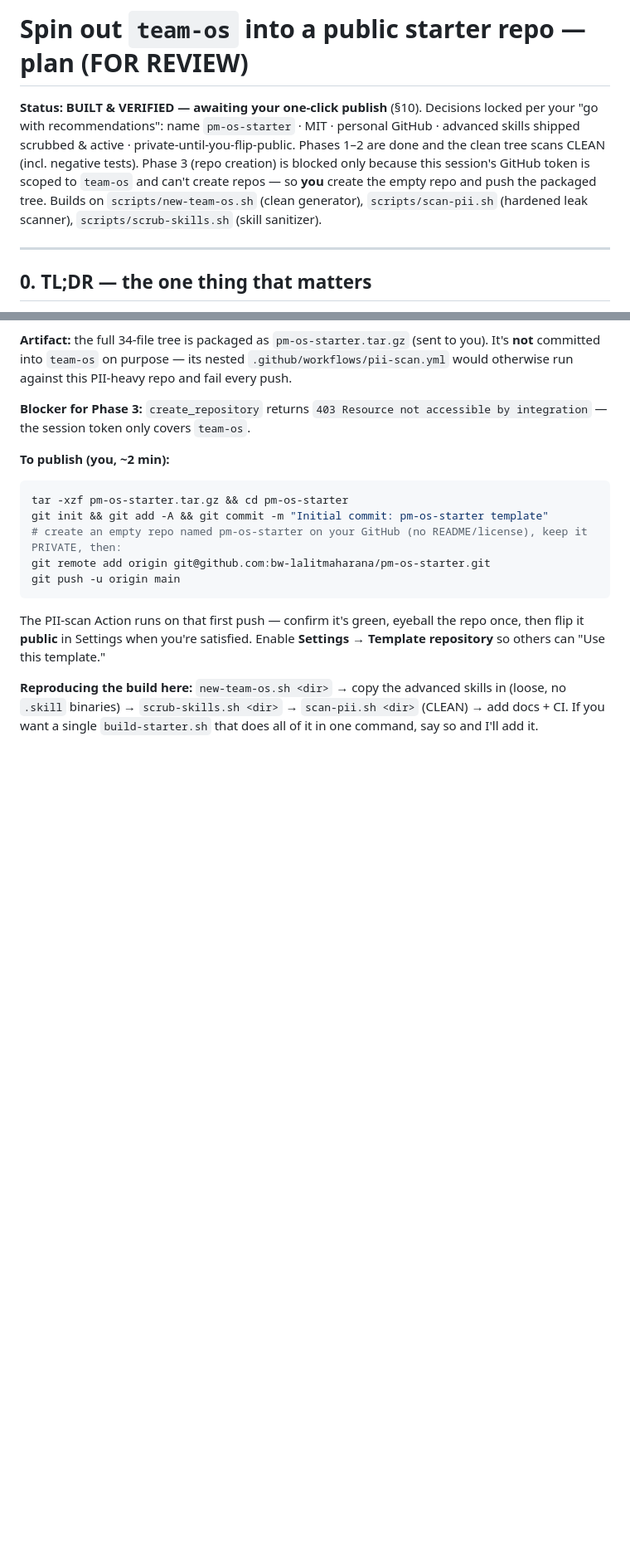
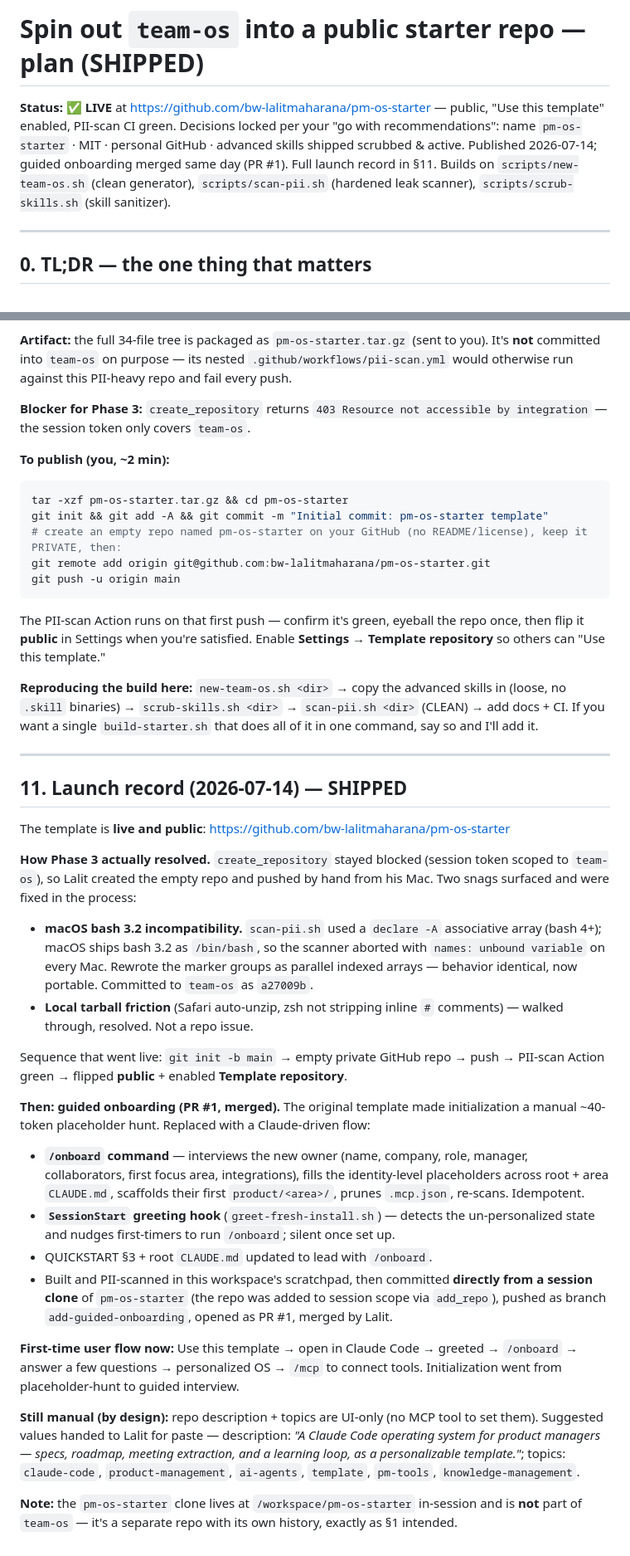
Before and after one commit to bw-lalitmaharana/team-os, a Markdown page: proposals/template-repo/PLAN.md, 2 parts joined by grey strips. Shown at 83% size. Drawn GitHub-style; blank space fills up the shorter version.

Commit message:
template-repo: mark SHIPPED — record publish + guided onboarding launch
pm-os-starter is live and public with Use-this-template enabled and CI green.
Adds §11 launch record: the bash 3.2 scanner fix, the manual publish path,
and PR #1 (guided /onboard flow + first-run greeting hook), all merged.

Co-Authored-By: Claude Opus 4.8 <noreply@anthropic.com>
Claude-Session: https://claude.ai/code/session_015zYTC8a7pq3gWcFhxSyFvr

```diff
--- a/proposals/template-repo/PLAN.md
+++ b/proposals/template-repo/PLAN.md
@@ -1,6 +1,6 @@
-# Spin out `team-os` into a public starter repo — plan (FOR REVIEW)
+# Spin out `team-os` into a public starter repo — plan (SHIPPED)
 
-**Status:** **BUILT & VERIFIED — awaiting your one-click publish** (§10). Decisions locked per your "go with recommendations": name `pm-os-starter` · MIT · personal GitHub · advanced skills shipped scrubbed & active · private-until-you-flip-public. Phases 1–2 are done and the clean tree scans CLEAN (incl. negative tests). Phase 3 (repo creation) is blocked only because this session's GitHub token is scoped to `team-os` and can't create repos — so **you** create the empty repo and push the packaged tree. Builds on `scripts/new-team-os.sh` (clean generator), `scripts/scan-pii.sh` (hardened leak scanner), `scripts/scrub-skills.sh` (skill sanitizer).
+**Status:** **✅ LIVE** at https://github.com/bw-lalitmaharana/pm-os-starter — public, "Use this template" enabled, PII-scan CI green. Decisions locked per your "go with recommendations": name `pm-os-starter` · MIT · personal GitHub · advanced skills shipped scrubbed & active. Published 2026-07-14; guided onboarding merged same day (PR #1). Full launch record in §11. Builds on `scripts/new-team-os.sh` (clean generator), `scripts/scan-pii.sh` (hardened leak scanner), `scripts/scrub-skills.sh` (skill sanitizer).
 
 ---
 
@@ -168,3 +168,27 @@ git push -u origin main
 The PII-scan Action runs on that first push — confirm it's green, eyeball the repo once, then flip it **public** in Settings when you're satisfied. Enable **Settings → Template repository** so others can "Use this template."
 
 **Reproducing the build here:** `new-team-os.sh <dir>` → copy the advanced skills in (loose, no `.skill` binaries) → `scrub-skills.sh <dir>` → `scan-pii.sh <dir>` (CLEAN) → add docs + CI. If you want a single `build-starter.sh` that does all of it in one command, say so and I'll add it.
+
+---
+
+## 11. Launch record (2026-07-14) — SHIPPED
+
+The template is **live and public**: https://github.com/bw-lalitmaharana/pm-os-starter
+
+**How Phase 3 actually resolved.** `create_repository` stayed blocked (session token scoped to `team-os`), so Lalit created the empty repo and pushed by hand from his Mac. Two snags surfaced and were fixed in the process:
+- **macOS bash 3.2 incompatibility.** `scan-pii.sh` used a `declare -A` associative array (bash 4+); macOS ships bash 3.2 as `/bin/bash`, so the scanner aborted with `names: unbound variable` on every Mac. Rewrote the marker groups as parallel indexed arrays — behavior identical, now portable. Committed to `team-os` as `a27009b`.
+- **Local tarball friction** (Safari auto-unzip, zsh not stripping inline `#` comments) — walked through, resolved. Not a repo issue.
+
+Sequence that went live: `git init -b main` → empty private GitHub repo → push → PII-scan Action green → flipped **public** + enabled **Template repository**.
+
+**Then: guided onboarding (PR #1, merged).** The original template made initialization a manual ~40-token placeholder hunt. Replaced with a Claude-driven flow:
+- **`/onboard` command** — interviews the new owner (name, company, role, manager, collaborators, first focus area, integrations), fills the identity-level placeholders across root + area `CLAUDE.md`, scaffolds their first `product/<area>/`, prunes `.mcp.json`, re-scans. Idempotent.
+- **`SessionStart` greeting hook** (`greet-fresh-install.sh`) — detects the un-personalized state and nudges first-timers to run `/onboard`; silent once set up.
+- QUICKSTART §3 + root `CLAUDE.md` updated to lead with `/onboard`.
+- Built and PII-scanned in this workspace's scratchpad, then committed **directly from a session clone** of `pm-os-starter` (the repo was added to session scope via `add_repo`), pushed as branch `add-guided-onboarding`, opened as PR #1, merged by Lalit.
+
+**First-time user flow now:** Use this template → open in Claude Code → greeted → `/onboard` → answer a few questions → personalized OS → `/mcp` to connect tools. Initialization went from placeholder-hunt to guided interview.
+
+**Still manual (by design):** repo description + topics are UI-only (no MCP tool to set them). Suggested values handed to Lalit for paste — description: *"A Claude Code operating system for product managers — specs, roadmap, meeting extraction, and a learning loop, as a personalizable template."*; topics: `claude-code`, `product-management`, `ai-agents`, `template`, `pm-tools`, `knowledge-management`.
+
+**Note:** the `pm-os-starter` clone lives at `/workspace/pm-os-starter` in-session and is **not** part of `team-os` — it's a separate repo with its own history, exactly as §1 intended.
```
